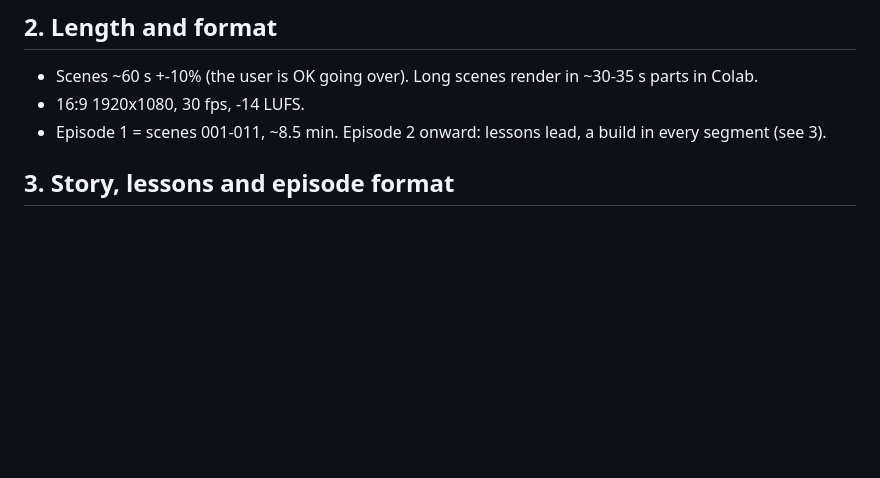
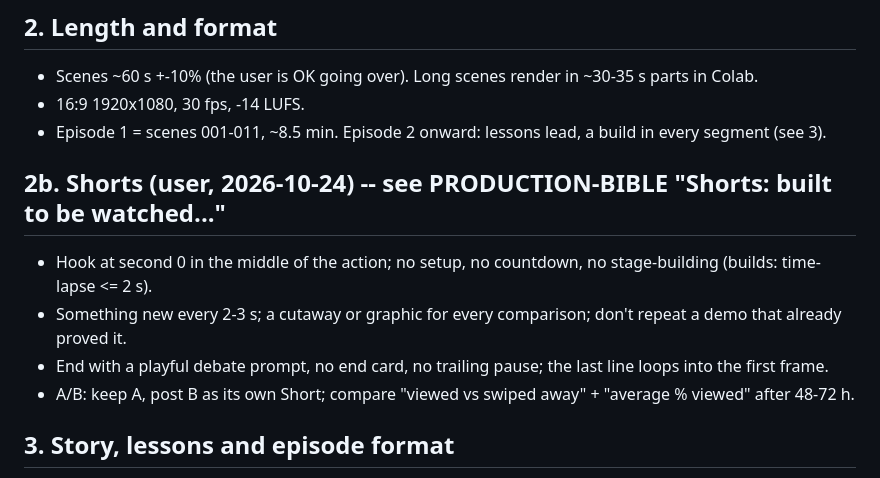
Before and after one commit to leads4life/grandpa-block-lab, a Markdown page: bibles/AGREED-DECISIONS-AND-LESSONS.md, the part around the change. GitHub-like rendering; blank space fills up the shorter version.

```diff
--- a/bibles/AGREED-DECISIONS-AND-LESSONS.md
+++ b/bibles/AGREED-DECISIONS-AND-LESSONS.md
@@ -31,6 +31,12 @@ Settled = settled: change an item only when the user asks. Details live in the o
 - Scenes ~60 s +-10% (the user is OK going over). Long scenes render in ~30-35 s parts in Colab.
 - 16:9 1920x1080, 30 fps, -14 LUFS.
 - Episode 1 = scenes 001-011, ~8.5 min. Episode 2 onward: lessons lead, a build in every segment (see 3).
+
+## 2b. Shorts (user, 2026-10-24) -- see PRODUCTION-BIBLE "Shorts: built to be watched..."
+- Hook at second 0 in the middle of the action; no setup, no countdown, no stage-building (builds: time-lapse <= 2 s).
+- Something new every 2-3 s; a cutaway or graphic for every comparison; don't repeat a demo that already proved it.
+- End with a playful debate prompt, no end card, no trailing pause; the last line loops into the first frame.
+- A/B: keep A, post B as its own Short; compare "viewed vs swiped away" + "average % viewed" after 48-72 h.
 
 ## 3. Story, lessons and episode format
 - **Lessons lead; the story serves them.** Lessons can be about anything (Mister Rogers): feelings, nature, weather, safety,
```
Also changed, not shown: bibles/PRODUCTION-BIBLE.md (+21 -0 lines).
